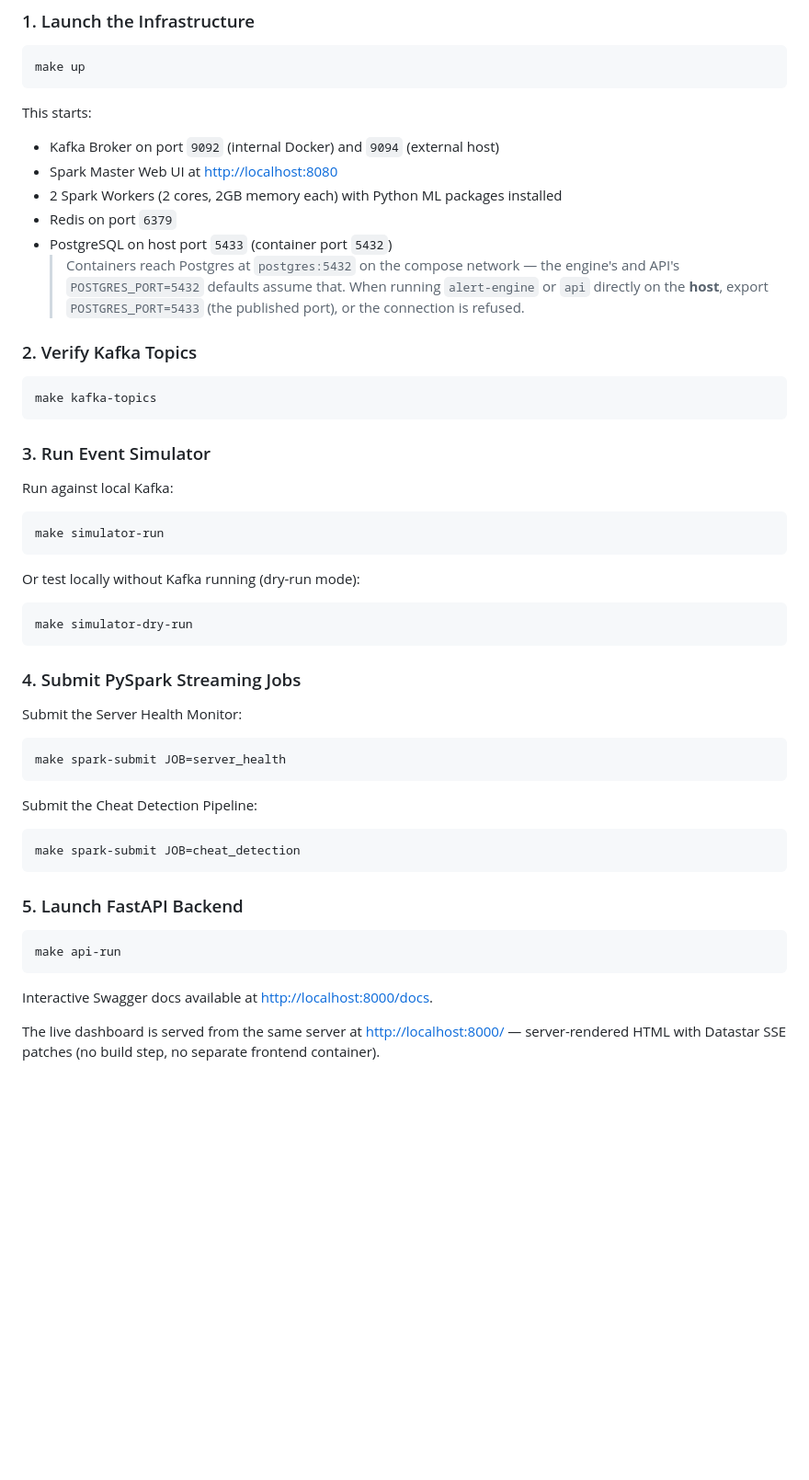
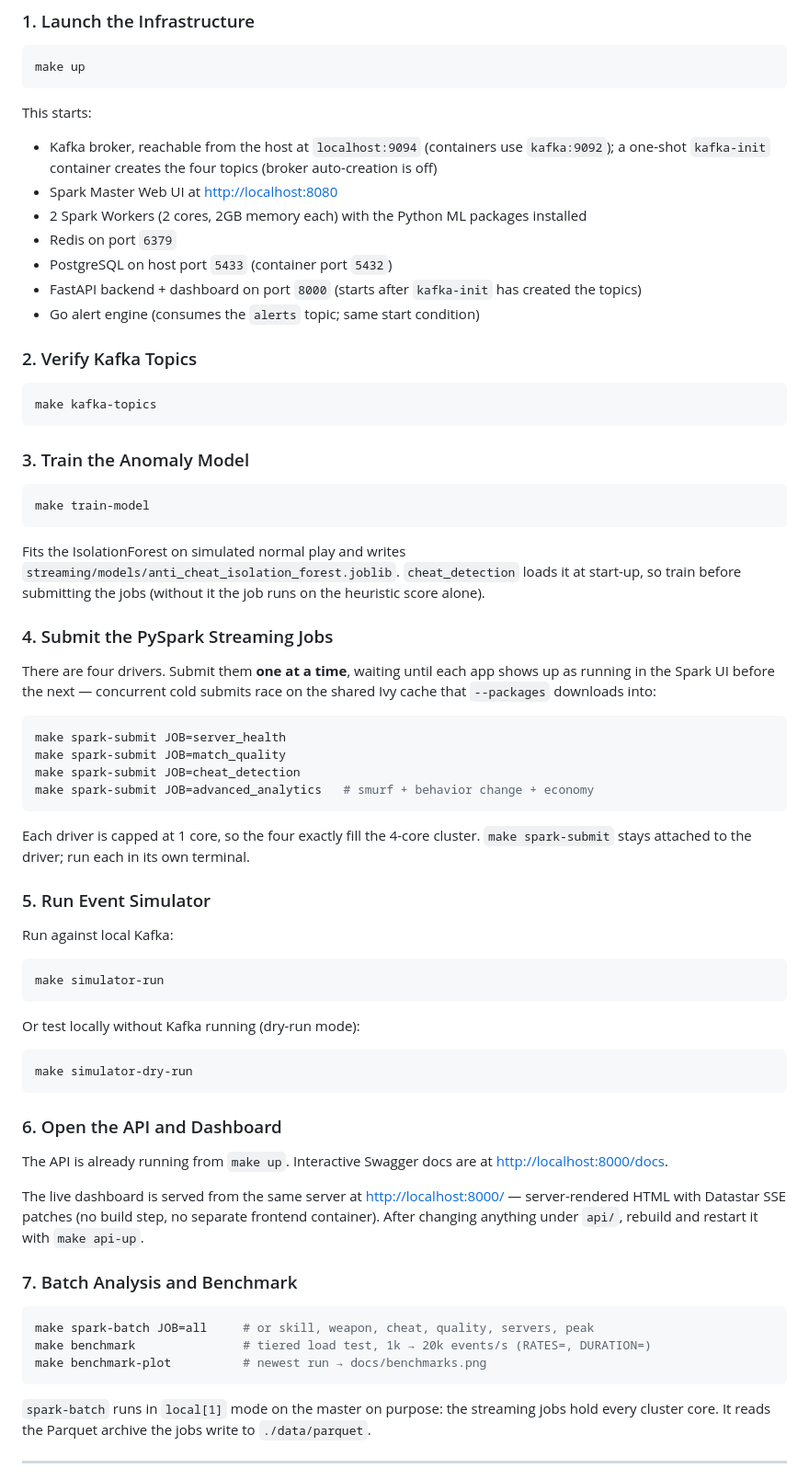
Before and after one commit to itxkarthik/gaming-intelligence, a Markdown page: README.md, the part around one of its changes. Shown at 92% size. Drawn GitHub-style; blank space fills up the shorter version.

````diff
--- a/README.md
+++ b/README.md
@@ -149,22 +150,45 @@ make up
 ```
 
 This starts:
-- Kafka Broker on port `9092` (internal Docker) and `9094` (external host)
+- Kafka broker, reachable from the host at `localhost:9094` (containers use
+  `kafka:9092`); a one-shot `kafka-init` container creates the four topics
+  (broker auto-creation is off)
 - Spark Master Web UI at [http://localhost:8080](http://localhost:8080)
-- 2 Spark Workers (2 cores, 2GB memory each) with Python ML packages installed
+- 2 Spark Workers (2 cores, 2GB memory each) with the Python ML packages installed
 - Redis on port `6379`
 - PostgreSQL on host port `5433` (container port `5432`)
-  > Containers reach Postgres at `postgres:5432` on the compose network — the
-  > engine's and API's `POSTGRES_PORT=5432` defaults assume that. When running
-  > `alert-engine` or `api` directly on the **host**, export `POSTGRES_PORT=5433`
-  > (the published port), or the connection is refused.
+- FastAPI backend + dashboard on port `8000` (starts after `kafka-init` has
+  created the topics)
+- Go alert engine (consumes the `alerts` topic; same start condition)
 
 ### 2. Verify Kafka Topics
 ```bash
 make kafka-topics
 ```
 
-### 3. Run Event Simulator
+### 3. Train the Anomaly Model
+```bash
+make train-model
+```
+Fits the IsolationForest on simulated normal play and writes
+`streaming/models/anti_cheat_isolation_forest.joblib`. `cheat_detection` loads
+it at start-up, so train before submitting the jobs (without it the job runs
+on the heuristic score alone).
+
+### 4. Submit the PySpark Streaming Jobs
+There are four drivers. Submit them **one at a time**, waiting until each app
+shows up as running in the Spark UI before the next — concurrent cold submits
+race on the shared Ivy cache that `--packages` downloads into:
+```bash
+make spark-submit JOB=server_health
+make spark-submit JOB=match_quality
+make spark-submit JOB=cheat_detection
+make spark-submit JOB=advanced_analytics   # smurf + behavior change + economy
+```
+Each driver is capped at 1 core, so the four exactly fill the 4-core cluster.
+`make spark-submit` stays attached to the driver; run each in its own terminal.
+
+### 5. Run Event Simulator
 Run against local Kafka:
 ```bash
 make simulator-run
@@ -174,21 +198,23 @@ Or test locally without Kafka running (dry-run mode):
 make simulator-dry-run
 ```
 
-### 4. Submit PySpark Streaming Jobs
-Submit the Server Health Monitor:
-```bash
-make spark-submit JOB=server_health
-```
-Submit the Cheat Detection Pipeline:
-```bash
-make spark-submit JOB=cheat_detection
-```
-
-### 5. Launch FastAPI Backend
-```bash
-make api-run
-```
-Interactive Swagger docs available at [http://localhost:8000/docs](http://localhost:8000/docs).
+### 6. Open the API and Dashboard
+The API is already running from `make up`. Interactive Swagger docs are at
+[http://localhost:8000/docs](http://localhost:8000/docs).
 
 The live dashboard is served from the same server at [http://localhost:8000/](http://localhost:8000/) —
 server-rendered HTML with Datastar SSE patches (no build step, no separate frontend container).
+After changing anything under `api/`, rebuild and restart it with `make api-up`.
+
+### 7. Batch Analysis and Benchmark
+```bash
+make spark-batch JOB=all     # or skill, weapon, cheat, quality, servers, peak
+make benchmark               # tiered load test, 1k → 20k events/s (RATES=, DURATION=)
+make benchmark-plot          # newest run → docs/benchmarks.png
+```
+`spark-batch` runs in `local[1]` mode on the master on purpose: the streaming
+jobs hold every cluster core. It reads the Parquet archive the jobs write to
+`./data/parquet`.
+
+---
+
````
Also changed, not shown: other parts of README.md (+97 -50 lines).
